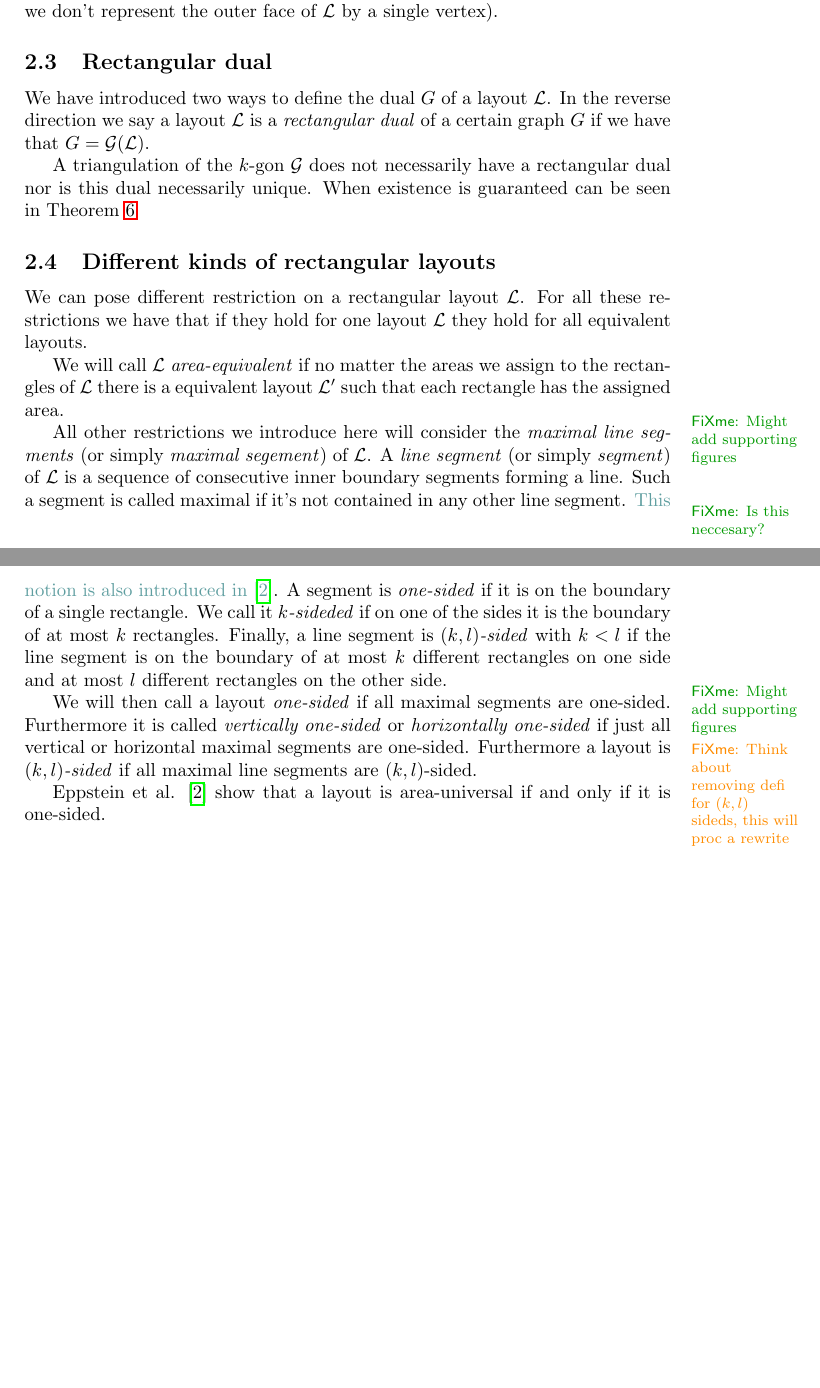
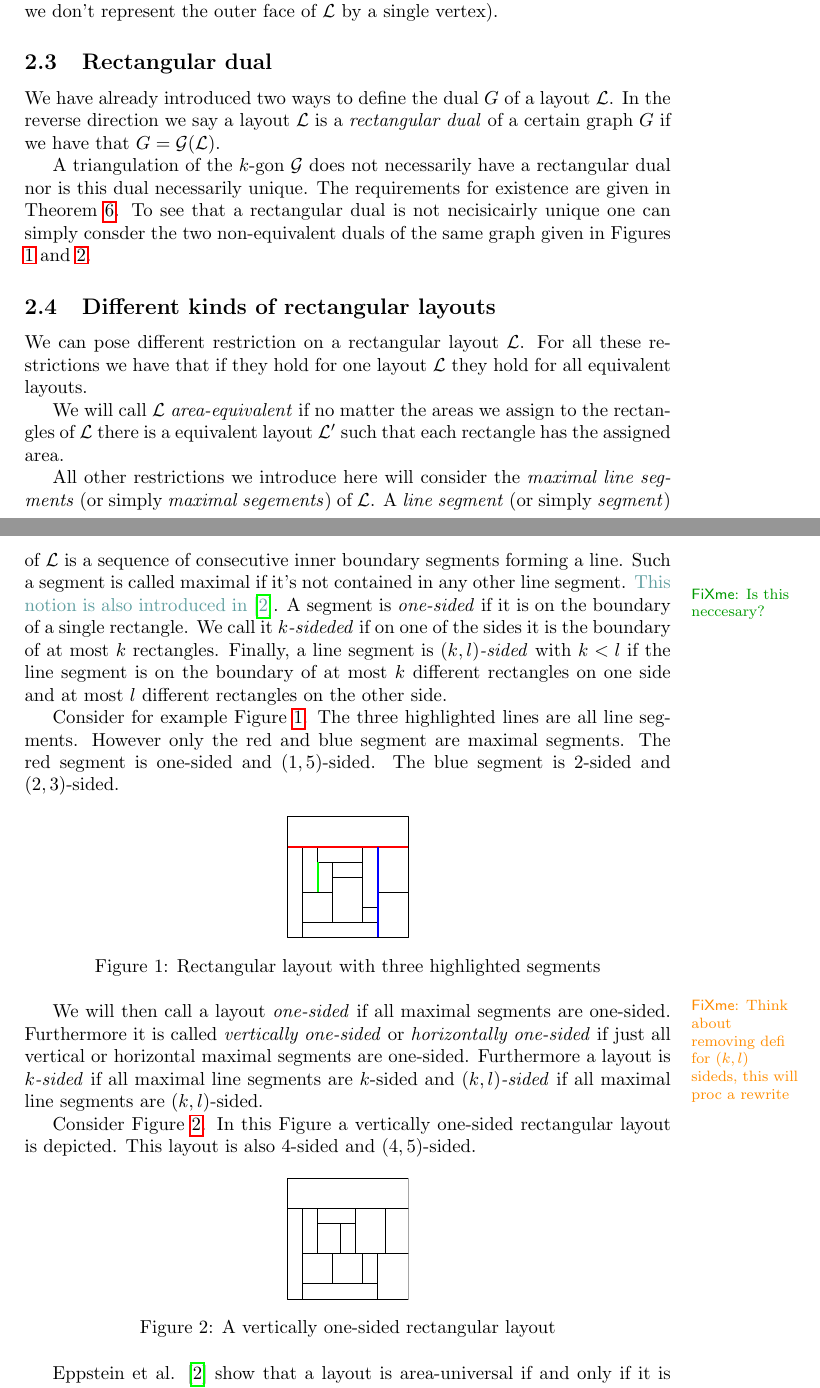
Before and after one commit to SanderBeekhuis/area-universal-duals, a LaTeX thesis (thesis/thesis.tex, which reads thesis/rectangularDuals/rectangularDuals.tex): two parts of pages 4 and 5 of 28 before the commit and two parts of pages 4 and 5 of 29 after it, joined at a grey line, cut so that both start at the same text, the shorter picture padded with empty space. Compiled offline with pdfLaTeX.

Commit message:
Add figures in definition k-sidedness
-figure showing types of segements
-figure showing a vert. onesided layout
-figures are nonequivalent duals of the same graph

```diff
--- a/thesis/rectangularDuals/rectangularDuals.tex
+++ b/thesis/rectangularDuals/rectangularDuals.tex
@@ -21,21 +21,40 @@ In this section we will introduce the rectangular dual of a graph.
   Let us note that both the dual graph and the extended dual graph of a layout $\L$ are not the same as the \emph{graph dual} of $\L$ when we view it as a graph (namely we don't represent the outer face of $\L$ by a single vertex).
 
 \subsection{Rectangular dual}
-  We have introduced two ways to define the dual $G$ of a layout $\L$. In the reverse direction we say a layout $\L$ is a \emph{rectangular dual} of a certain graph $G$ if we have that $G = \dualgraph{\L}$.
+  We have already introduced two ways to define the dual $G$ of a layout $\L$. In the reverse direction we say a layout $\L$ is a \emph{rectangular dual} of a certain graph $G$ if we have that $G = \dualgraph{\L}$.
 
-  A triangulation of the $k$-gon $\G$ does not necessarily have a rectangular dual nor is this dual necessarily unique. When existence is guaranteed can be seen in Theorem \ref{th:rect:exsitenceREctangularDual}
+  A triangulation of the $k$-gon $\G$ does not necessarily have a rectangular dual nor is this dual necessarily unique. The requirements for existence are given in Theorem \ref{th:rect:exsitenceREctangularDual}. To see that a rectangular  dual is not necisicairly unique one can simply consder the two non-equivalent duals of the same graph given in Figures \ref{fig:rect:segmentdefs} and \ref{fig:rect:vertonesided}.
+
+
 
 \subsection{Different kinds of rectangular layouts}
   We can pose different restriction on a rectangular layout $\L$. For all these restrictions we have that if they hold for one layout $\L$ they hold for all equivalent layouts.
 
   We will call $\L$ \emph{area-equivalent} if no matter the areas we assign to the rectangles of $\L$ there is a equivalent layout $\L'$ such that each rectangle has the assigned area.
-  \fxnote{Might add supporting figures}
 
-  All other restrictions we introduce here will consider the \emph{maximal line segments} (or simply \emph{maximal segement}) of $\L$. A \emph{line segment} (or simply \emph{segment}) of $\L$ is a sequence of consecutive inner boundary segments forming a line. Such a segment is called maximal if it's not contained in any other line segment. \fxnote*{Is this neccesary?}{This notion is also introduced in \cite{Eppstein2012}}. A segment is \emph{one-sided} if it is on the boundary of a single rectangle. We call it \emph{$k$-sideded} if on one of the sides it is the boundary of at most $k$ rectangles. Finally, a line segment is \emph{$(k,l)$-sided} with $k<l$ if the line segment is on the boundary of at most $k$ different rectangles on one side and at most $l$ different rectangles on the other side.
-  \fxnote{Might add supporting figures}
+  All other restrictions we introduce here will consider the \emph{maximal line segments} (or simply \emph{maximal segements}) of $\L$. A \emph{line segment} (or simply \emph{segment}) of $\L$ is a sequence of consecutive inner boundary segments forming a line. Such a segment is called maximal if it's not contained in any other line segment. \fxnote*{Is this neccesary?}{This notion is also introduced in \cite{Eppstein2012}}.
+  A segment is \emph{one-sided} if it is on the boundary of a single rectangle. We call it \emph{$k$-sideded} if on one of the sides it is the boundary of at most $k$ rectangles. Finally, a line segment is \emph{$(k,l)$-sided} with $k<l$ if the line segment is on the boundary of at most $k$ different rectangles on one side and at most $l$ different rectangles on the other side.
+
+  Consider for example Figure \ref{fig:rect:segmentdefs}. The three highlighted lines are all line segments. However only the red and blue segment are maximal segments. The red segment is one-sided and $(1,5)$-sided. The blue segment is $2$-sided and $(2,3)$-sided.
+
+  \begin{figure}[h]
+    \centering
+    \includegraphics[scale=1]{rectangularDuals/img/segmentdefs}
+    \caption{Rectangular layout with three highlighted segments}
+    \label{fig:rect:segmentdefs}
+  \end{figure}
+
   \fxwarning{Think about removing defi for $(k,l)$ sideds, this will proc a rewrite}
 
-  We will then call a layout \emph{one-sided} if all maximal segments are one-sided. Furthermore it is called \emph{vertically one-sided} or \emph{horizontally one-sided} if just all vertical or horizontal maximal segments are one-sided. Furthermore a layout is \emph{$(k,l)$-sided} if all maximal line segments are $(k,l)$-sided.
+  We will then call a layout \emph{one-sided} if all maximal segments are one-sided. Furthermore it is called \emph{vertically one-sided} or \emph{horizontally one-sided} if just all vertical or horizontal maximal segments are one-sided. Furthermore a layout is \emph{$k$-sided} if all maximal line segments are $k$-sided and \emph{$(k,l)$-sided}  if all maximal line segments are $(k,l)$-sided.
+
+  Consider  Figure \ref{fig:rect:vertonesided}. In this Figure a vertically one-sided rectangular layout is depicted. This layout is also $4$-sided and $(4,5)$-sided.
+  \begin{figure}[h]
+    \centering
+    \includegraphics[scale=1]{rectangularDuals/img/vertonesided}
+    \caption{A vertically one-sided rectangular layout}
+    \label{fig:rect:vertonesided}
+  \end{figure}
 
   Eppstein et al. \cite{Eppstein2012} show that a layout is area-universal if and only if it is one-sided.
 
```
Also changed, not shown: thesis/chordShrink/chordShrink.tex (+2 -2 lines), thesis/rectangularDuals/img/segmentdefs.pdf (added), thesis/rectangularDuals/img/vertonesided.pdf (added), thesis/rectangularDuals/rectangularDuals.tex (2 more changed lines), 1 other file.
